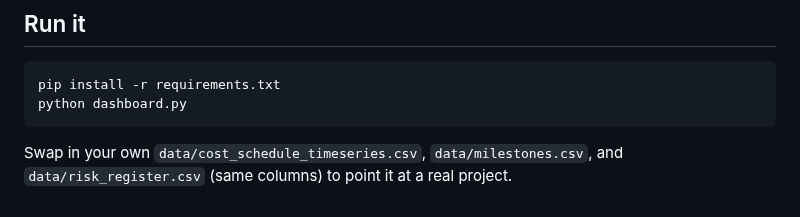
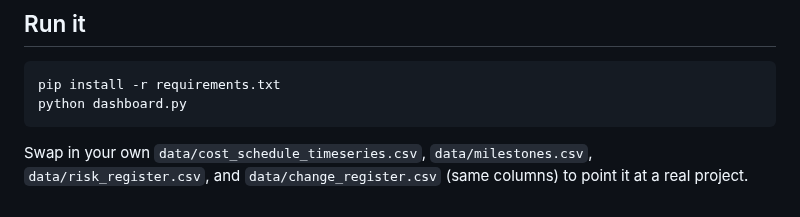
Before and after one commit to alexc-hue/project-controls-dashboard, a Markdown page: README.md, the part around one of its changes. GitHub-like rendering.

````diff
--- a/README.md
+++ b/README.md
@@ -107,4 +116,5 @@ python dashboard.py
 ```
 
 Swap in your own `data/cost_schedule_timeseries.csv`, `data/milestones.csv`,
-and `data/risk_register.csv` (same columns) to point it at a real project.
+`data/risk_register.csv`, and `data/change_register.csv` (same columns) to
+point it at a real project.
````
Also changed, not shown: other parts of README.md (+17 -8 lines), assets/report.md (+18 -0 lines), assets/change_register.png (added), 3 other files.
